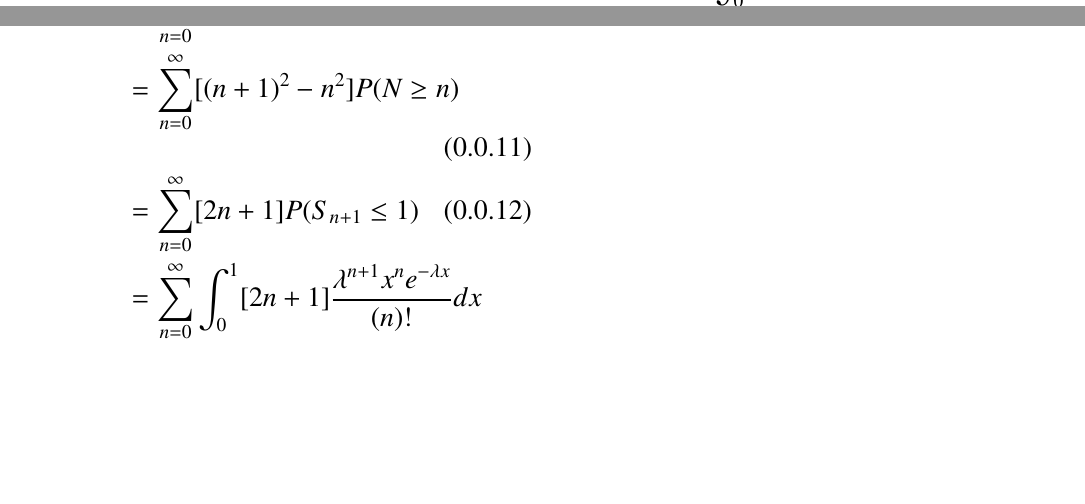
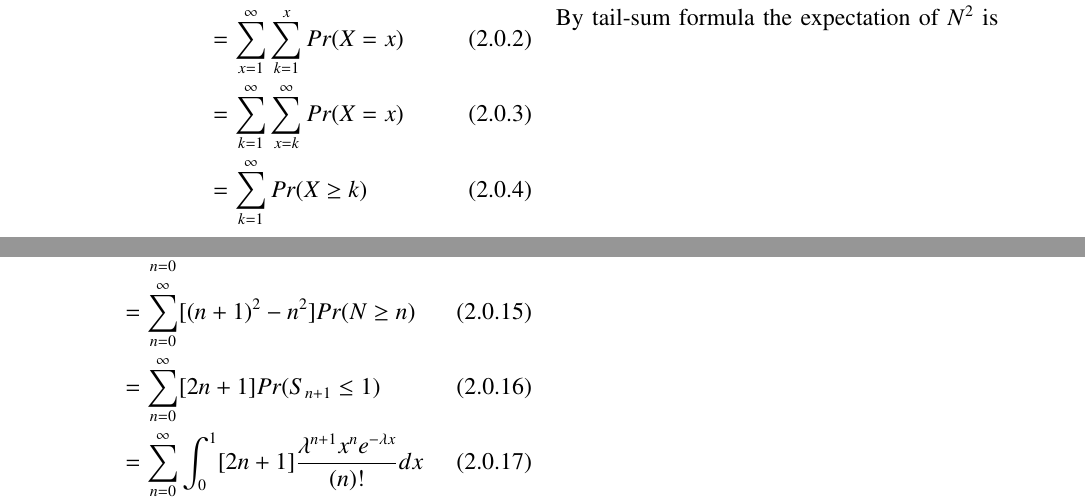
Before and after one commit to diya-goyal-29/AI1103, a LaTeX problem sheet (Assignment 3/Assignment 3.tex): two parts of pages 1 and 2 of 2, joined at a grey line, cut at the place of the change, the shorter picture padded with empty space. Compiled offline with pdfLaTeX.

Commit message:
Update Assignment 3.tex

```diff
--- a/Assignment 3/Assignment 3.tex
+++ b/Assignment 3/Assignment 3.tex
@@ -133,4 +133,3 @@ Let $X_1, X_2, \dots, X_n$ be independent and identically distributed random var
     \item $\infty$
 \end{enumerate}
 \\ \\
-\large \textbf{Solution :}\\
@@ -139,0 +143,5 @@ The event $\{N \leq n\}$ is the same as $\{S_{n+1}>1\}$ (or equivalently, $\{N >
+    \mean{X} &= \sum _{x = 1} ^\infty x Pr(X=x)\\
+    &= \sum _{x = 1} ^\infty \sum _{k=1} ^x Pr(X=x)\\
+    &= \sum _{k = 1} ^\infty \sum _{x = k} ^\infty Pr(X=x)\\
+    &= \sum _{k = 1} ^\infty Pr(X\geq k)
+\end{align}
@@ -155,10 +164,11 @@ Substituting the value\\
     &= \lambda \int _0 ^1 dx\\
     &= \lambda
 \end{align}
+By tail-sum formula the expectation of $N^2$ is\\
 \begin{align}
-    \mean{N^2} &= \sum _{n = 0} ^\infty P(N^2 \geq n)\\
-    &= \sum _{n = 0} ^\infty [(n+1)^2 - n^2] P(N \geq n)\\
-    &= \sum _{n = 0} ^\infty [2n + 1] P(S_{n+1} \leq 1)\\
+    \mean{N^2} &= \sum _{n = 0} ^\infty Pr(N^2 \geq n)\\
+    &= \sum _{n = 0} ^\infty [(n+1)^2 - n^2] Pr(N \geq n)\\
+    &= \sum _{n = 0} ^\infty [2n + 1] Pr(S_{n+1} \leq 1)\\
     &=  \sum _{n = 0} ^\infty \int _0 ^1 [2n+1] \frac{\lambda^{n+1} x^{n}e^{-\lambda x}}{(n)!} dx\\
     &= \int _0 ^1 \sum _{n = 0} ^\infty [2n+1]\frac{\lambda^{n+1} x^{n}e^{-\lambda x}}{(n)!} dx\\
     &= \int _0 ^1 2\lambda^2 x e^{\lambda x} e^{-\lambda x} + \lambda e^{\lambda x} e^{-\lambda x} dx\\
```
Also changed, not shown: Assignment 3/Assignment 3.tex (11 more changed lines).
